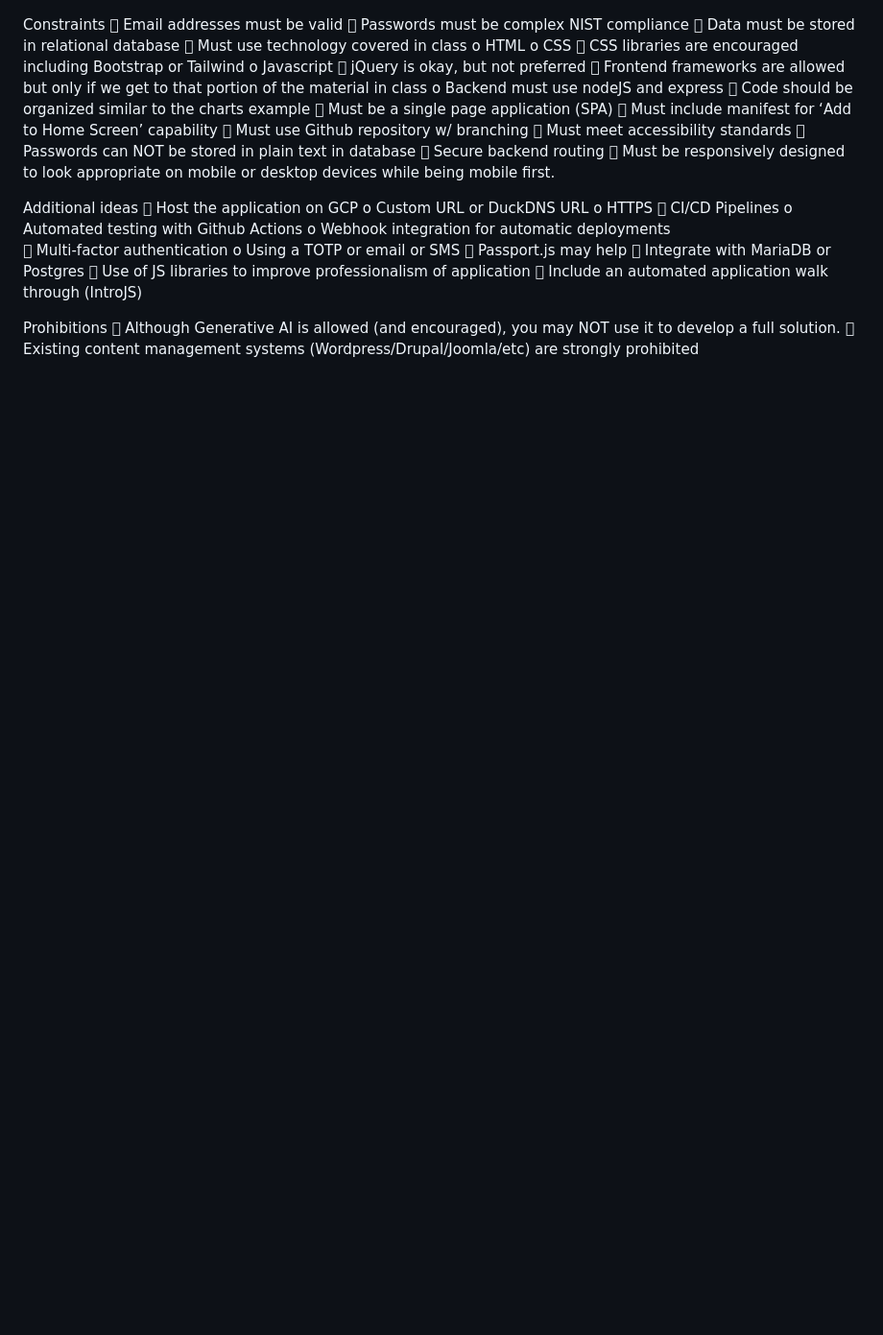
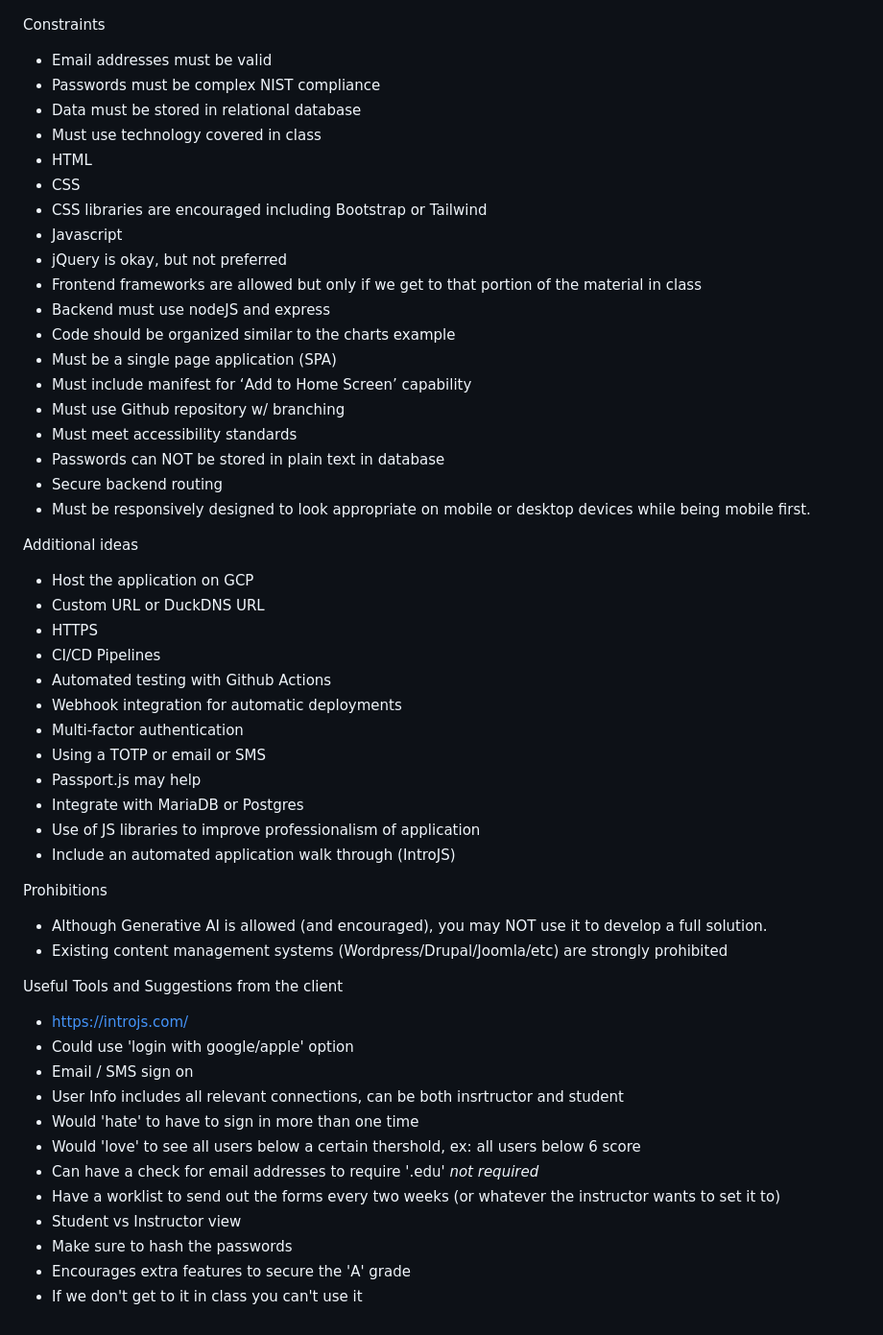
Before and after one commit to Johnathan-Leth/CSC3100-Eval-Project, a Markdown page: README.md, the part around the change printed below. Shown: that part at 96% size. Rendered like a GitHub page; blank space fills up the shorter version.

```diff
--- a/README.md
+++ b/README.md
@@ -69,46 +70,57 @@ o Reports
 
 
 Constraints
- Email addresses must be valid
- Passwords must be complex NIST compliance
- Data must be stored in relational database
- Must use technology covered in class
-o HTML
-o CSS
- CSS libraries are encouraged including Bootstrap or Tailwind
-o Javascript
- jQuery is okay, but not preferred
- Frontend frameworks are allowed but only if we get to that portion of the
-material in class
-o Backend must use nodeJS and express
- Code should be organized similar to the charts example
- Must be a single page application (SPA)
- Must include manifest for ‘Add to Home Screen’ capability
- Must use Github repository w/ branching
- Must meet accessibility standards
- Passwords can NOT be stored in plain text in database
- Secure backend routing
- Must be responsively designed to look appropriate on mobile or desktop devices while
-being mobile first.
+- Email addresses must be valid
+- Passwords must be complex NIST compliance
+- Data must be stored in relational database
+- Must use technology covered in class
+- HTML
+- CSS
+- CSS libraries are encouraged including Bootstrap or Tailwind
+- Javascript
+- jQuery is okay, but not preferred
+- Frontend frameworks are allowed but only if we get to that portion of the material in class
+- Backend must use nodeJS and express
+- Code should be organized similar to the charts example
+- Must be a single page application (SPA)
+- Must include manifest for ‘Add to Home Screen’ capability
+- Must use Github repository w/ branching
+- Must meet accessibility standards
+- Passwords can NOT be stored in plain text in database
+- Secure backend routing
+- Must be responsively designed to look appropriate on mobile or desktop devices while being mobile first.
 
 
 Additional ideas
- Host the application on GCP
-o Custom URL or DuckDNS URL
-o HTTPS
- CI/CD Pipelines
-o Automated testing with Github Actions
-o Webhook integration for automatic deployments
- Multi-factor authentication
-o Using a TOTP or email or SMS
- Passport.js may help
- Integrate with MariaDB or Postgres
- Use of JS libraries to improve professionalism of application
- Include an automated application walk through (IntroJS)
+- Host the application on GCP
+- Custom URL or DuckDNS URL
+- HTTPS
+- CI/CD Pipelines
+- Automated testing with Github Actions
+- Webhook integration for automatic deployments
+- Multi-factor authentication
+- Using a TOTP or email or SMS
+- Passport.js may help
+- Integrate with MariaDB or Postgres
+- Use of JS libraries to improve professionalism of application
+- Include an automated application walk through (IntroJS)
 
 
 Prohibitions
- Although Generative AI is allowed (and encouraged), you may NOT use it to develop a full
-solution.
- Existing content management systems (Wordpress/Drupal/Joomla/etc) are strongly
-prohibited
+- Although Generative AI is allowed (and encouraged), you may NOT use it to develop a full solution.
+- Existing content management systems (Wordpress/Drupal/Joomla/etc) are strongly prohibited
+
+
+Useful Tools and Suggestions from the client
+- https://introjs.com/
+ - Could use 'login with google/apple' option
+ - Email / SMS sign on
+ - User Info includes all relevant connections, can be both insrtructor and student
+ - Would 'hate' to have to sign in more than one time
+ - Would 'love' to see all users below a certain thershold, ex: all users below 6 score
+ - Can have a check for email addresses to require '.edu' *not required*
+ - Have a worklist to send out the forms every two weeks (or whatever the instructor wants to set it to)
+ - Student vs Instructor view
+ - Make sure to hash the passwords
+ - Encourages extra features to secure the 'A' grade
+ - If we don't get to it in class you can't use it
```
Also changed, not shown: other parts of README.md (+57 -56 lines).
